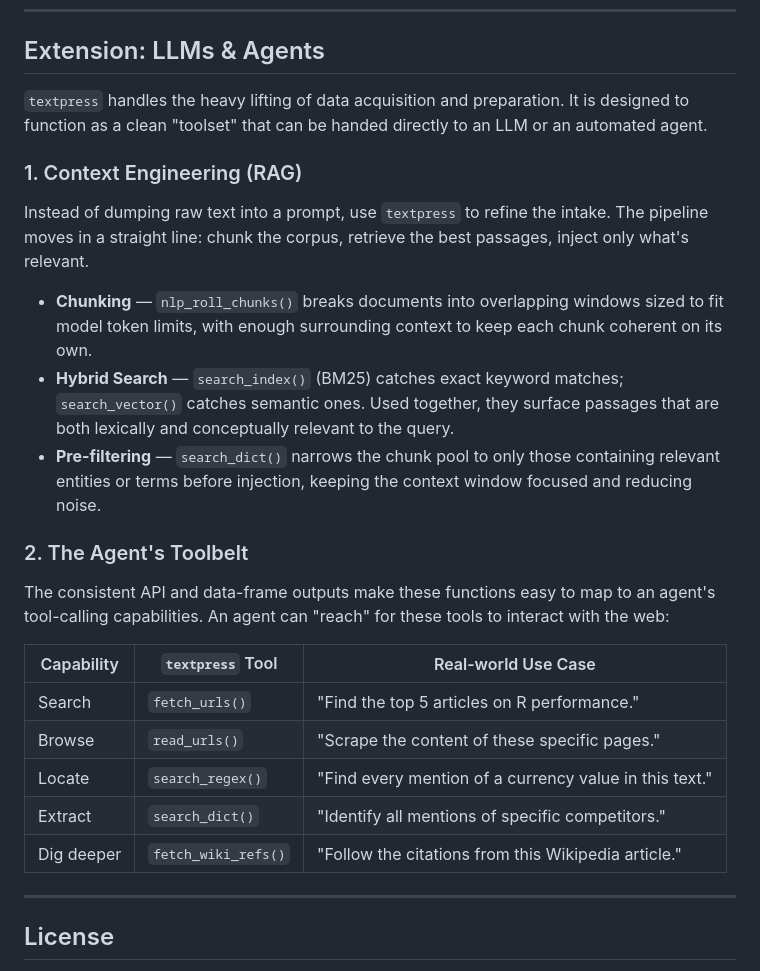
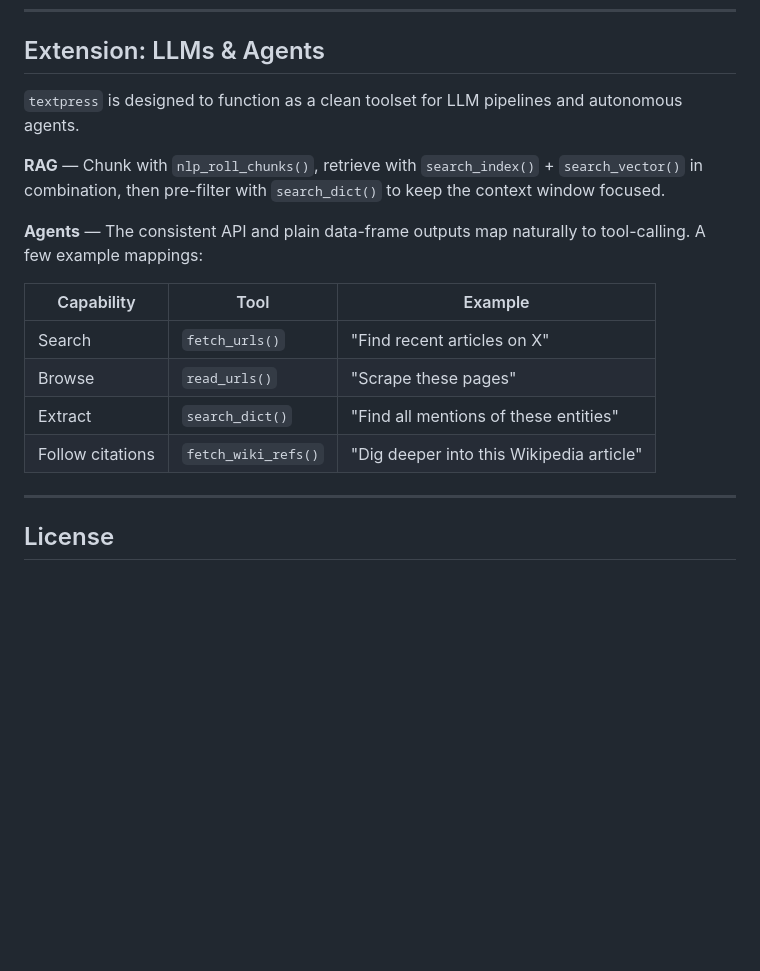
Before and after one commit to jaytimm/textpress, a Markdown page: README.md, the part around the change. GitHub-like rendering; blank space fills up the shorter version.

```diff
--- a/README.md
+++ b/README.md
@@ -68,27 +68,18 @@ Four ways to query your data. Subject-first: data (corpus, index, or embeddings)
 
 ## Extension: LLMs & Agents
 
-`textpress` handles the heavy lifting of data acquisition and preparation. It is designed to function as a clean "toolset" that can be handed directly to an LLM or an automated agent.
+`textpress` is designed to function as a clean toolset for LLM pipelines and autonomous agents.
 
-### 1. Context Engineering (RAG)
+**RAG** — Chunk with `nlp_roll_chunks()`, retrieve with `search_index()` + `search_vector()` in combination, then pre-filter with `search_dict()` to keep the context window focused.
 
-Instead of dumping raw text into a prompt, use `textpress` to refine the intake. The pipeline moves in a straight line: chunk the corpus, retrieve the best passages, inject only what's relevant.
+**Agents** — The consistent API and plain data-frame outputs map naturally to tool-calling. A few example mappings:
 
-- **Chunking** — `nlp_roll_chunks()` breaks documents into overlapping windows sized to fit model token limits, with enough surrounding context to keep each chunk coherent on its own.
-- **Hybrid Search** — `search_index()` (BM25) catches exact keyword matches; `search_vector()` catches semantic ones. Used together, they surface passages that are both lexically and conceptually relevant to the query.
-- **Pre-filtering** — `search_dict()` narrows the chunk pool to only those containing relevant entities or terms before injection, keeping the context window focused and reducing noise.
-
-### 2. The Agent's Toolbelt
-
-The consistent API and data-frame outputs make these functions easy to map to an agent's tool-calling capabilities. An agent can "reach" for these tools to interact with the web:
-
-| Capability | `textpress` Tool | Real-world Use Case |
-|------------|----------------|---------------------|
-| Search | `fetch_urls()` | "Find the top 5 articles on R performance." |
-| Browse | `read_urls()` | "Scrape the content of these specific pages." |
-| Locate | `search_regex()` | "Find every mention of a currency value in this text." |
-| Extract | `search_dict()` | "Identify all mentions of specific competitors." |
-| Dig deeper | `fetch_wiki_refs()` | "Follow the citations from this Wikipedia article." |
+| Capability | Tool | Example |
+|------------|------|---------|
+| Search | `fetch_urls()` | "Find recent articles on X" |
+| Browse | `read_urls()` | "Scrape these pages" |
+| Extract | `search_dict()` | "Find all mentions of these entities" |
+| Follow citations | `fetch_wiki_refs()` | "Dig deeper into this Wikipedia article" |
 
 ---
 
```
